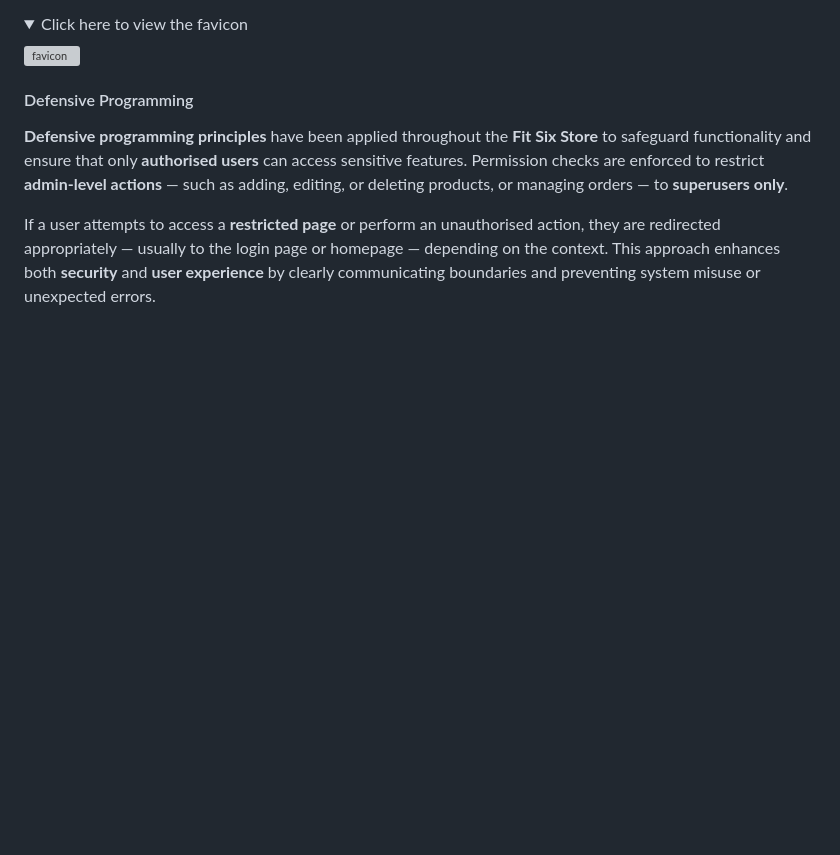
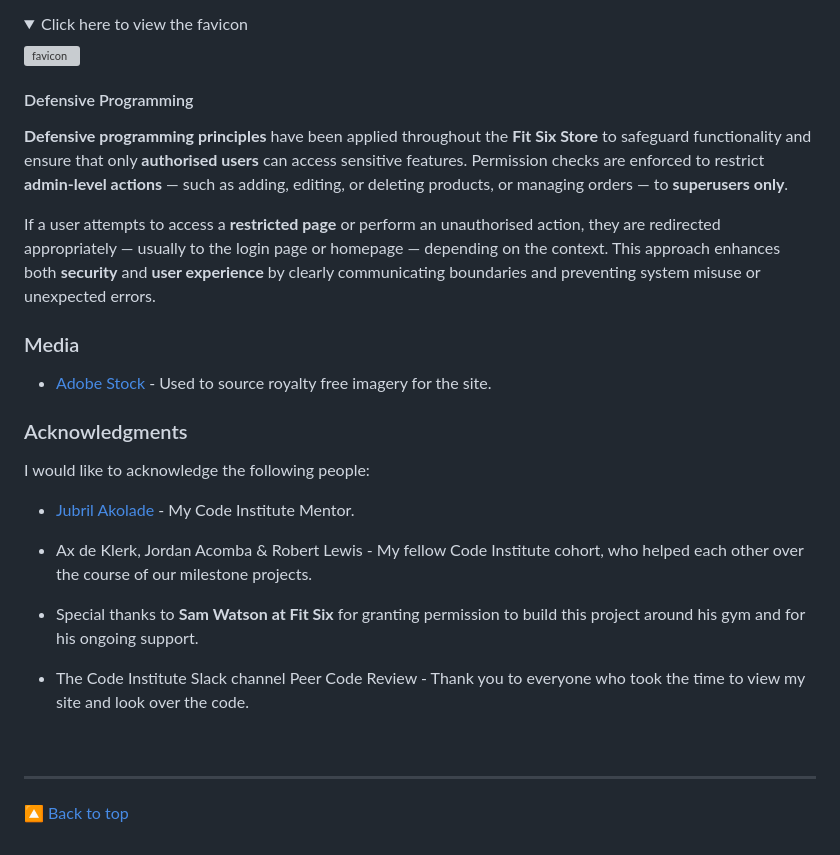
Before and after one commit to sd-powell/fit-six, a Markdown page: README.md, the part around the change. Rendered like a GitHub page; folded sections open; blank space fills up the shorter version; grey boxes are pictures that could not be loaded.

Commit message:
add media and acknowledgements sections

```diff
--- a/README.md
+++ b/README.md
@@ -579,3 +579,29 @@ All pages on the website include:
 **Defensive programming principles** have been applied throughout the **Fit Six Store** to safeguard functionality and ensure that only **authorised users** can access sensitive features. Permission checks are enforced to restrict **admin-level actions** — such as adding, editing, or deleting products, or managing orders — to **superusers only**.
 
 If a user attempts to access a **restricted page** or perform an unauthorised action, they are redirected appropriately — usually to the login page or homepage — depending on the context. This approach enhances both **security** and **user experience** by clearly communicating boundaries and preventing system misuse or unexpected errors.
+
+
+
+
+<a id="media"></a>
+
+### Media
+
+- [Adobe Stock](https://stock.adobe.com/) - Used to source royalty free imagery for the site.
+
+<a id="acknowledgement"></a>
+
+### Acknowledgments
+
+I would like to acknowledge the following people:
+
+- [Jubril Akolade](https://github.com/Jubrillionaire) - My Code Institute Mentor.
+
+- Ax de Klerk, Jordan Acomba & Robert Lewis - My fellow Code Institute cohort, who helped each other over the course of our milestone projects.
+
+- Special thanks to **Sam Watson at Fit Six** for granting permission to build this project around his gym and for his ongoing support.
+
+- The Code Institute Slack channel Peer Code Review - Thank you to everyone who took the time to view my site and look over the code.
+
+<br><hr>
+[🔼 Back to top](#contents)
```
